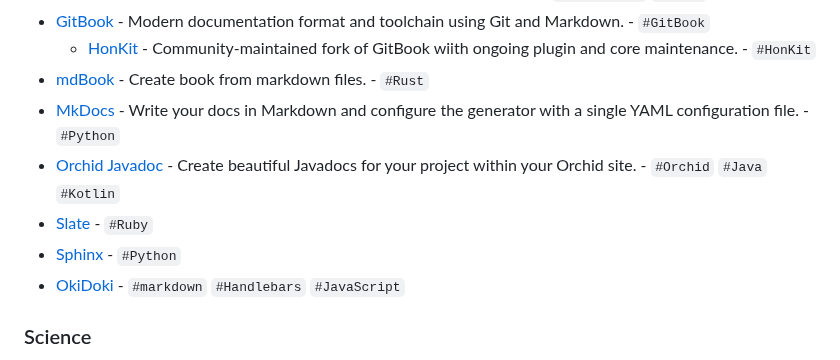
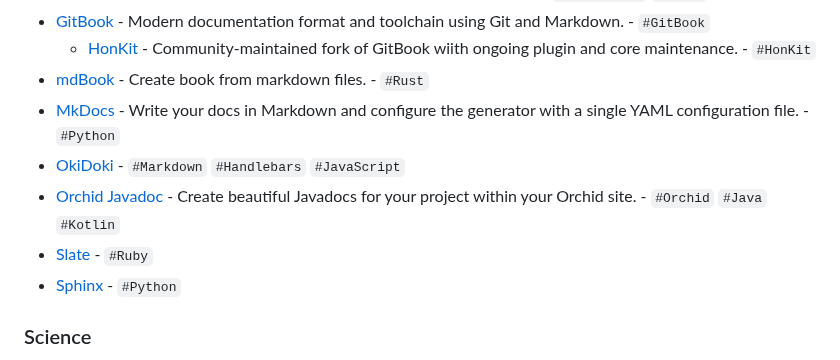
Before and after one commit to myles/awesome-static-generators, a Markdown page: README.md, the part around the change. GitHub-like rendering.

Commit message:
:rotating_light: Fixed some linter warnings.

```diff
--- a/README.md
+++ b/README.md
@@ -99,11 +99,10 @@ A static web site generator is an application that takes plain text files and co
   - [HonKit](https://github.com/honkit/honkit) - Community-maintained fork of GitBook wiith ongoing plugin and core maintenance. - `#HonKit`
 - [mdBook](https://rust-lang.github.io/mdBook) - Create book from markdown files. - `#Rust`
 - [MkDocs](https://www.mkdocs.org/) - Write your docs in Markdown and configure the generator with a single YAML configuration file. - `#Python`
+- [OkiDoki](https://jbeejones.github.io/okidoki-website/) - `#Markdown` `#Handlebars` `#JavaScript`
 - [Orchid Javadoc](https://orchid.run/plugins/orchidjavadoc) - Create beautiful Javadocs for your project within your Orchid site. - `#Orchid` `#Java` `#Kotlin`
 - [Slate](https://github.com/lord/slate) - `#Ruby`
 - [Sphinx](http://sphinx-doc.org/) - `#Python`
-- [OkiDoki](https://jbeejones.github.io/okidoki-website/) - `#markdown` `#Handlebars` `#JavaScript`
-
 
 ### Science
 
```
